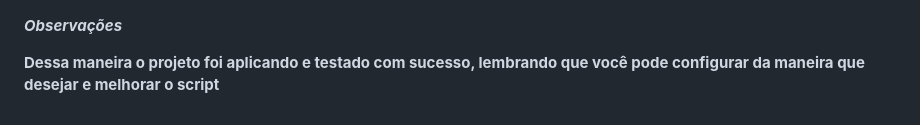
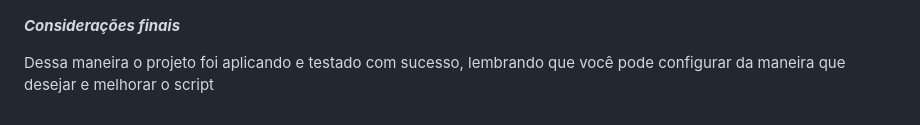
Before and after one commit to Ericfg05/TrabalhoDeSI, a Markdown page: README.md, the part around the change. Rendered like a GitHub page.

```diff
--- a/README.md
+++ b/README.md
@@ -63,6 +63,6 @@ Você pode inclusive visualizar os certificados
 **Imagem do teste na URL FIREWALL NEGANDO O SERVIÇO:**
 ![Teste da negação do firewall com uso da url](Imagens/print_negacao.png)
 
-***Observações***
+***Considerações finais***
 
-**Dessa maneira o projeto foi aplicando e testado com sucesso, lembrando que você pode configurar da maneira que desejar e melhorar o script**
+Dessa maneira o projeto foi aplicando e testado com sucesso, lembrando que você pode configurar da maneira que desejar e melhorar o script
```
